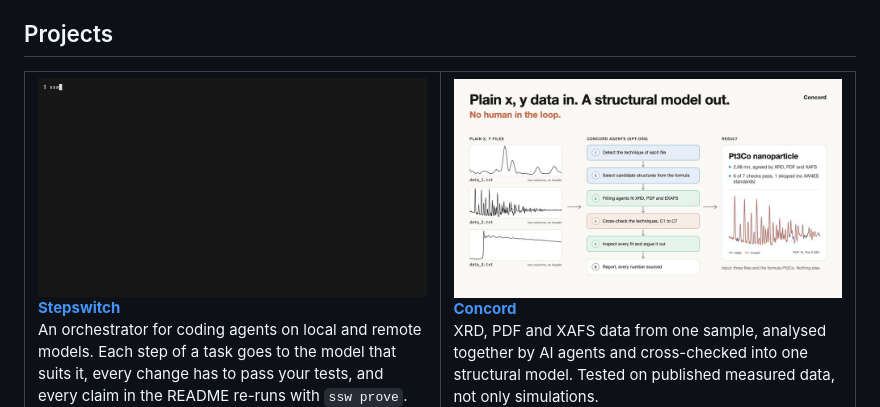
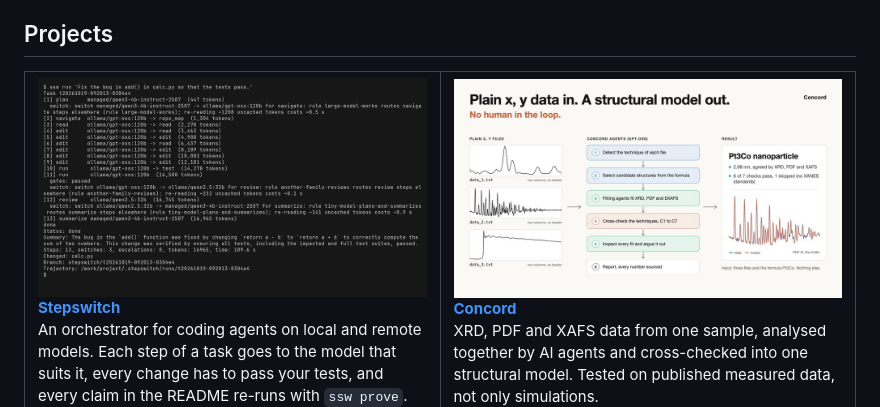
Before and after one commit to sarthak-1111/sarthak-1111, a Markdown page: README.md, the part around the change. Rendered like a GitHub page; pictures changed too: assets/stepswitch.gif (deleted), assets/stepswitch.png (added).

Commit message:
Show a finished Stepswitch run as a still image
The GIF opened on an empty terminal and stayed there wherever images
do not autoplay; the last frame shows the whole run.

Co-Authored-By: Claude Opus 5.5 <noreply@anthropic.com>

```diff
--- a/README.md
+++ b/README.md
@@ -27,7 +27,7 @@ We combined eight synchrotron measurements of 46 platinum-based catalysts into o
 <table>
 <tr>
 <td width="50%" valign="top">
-<a href="https://github.com/sarthak-1111/stepswitch"><img src="assets/stepswitch.gif" alt="Stepswitch running a task in the terminal: each step names the model that ran it"></a>
+<a href="https://github.com/sarthak-1111/stepswitch"><img src="assets/stepswitch.png" alt="A finished Stepswitch run in the terminal: each step names the model that ran it, and the tests pass"></a>
 <p><b><a href="https://github.com/sarthak-1111/stepswitch">Stepswitch</a></b><br>
 An orchestrator for coding agents on local and remote models. Each step of a task goes to the model that suits it, every change has to pass your tests, and every claim in the README re-runs with <code>ssw prove</code>.</p>
 </td>
```
